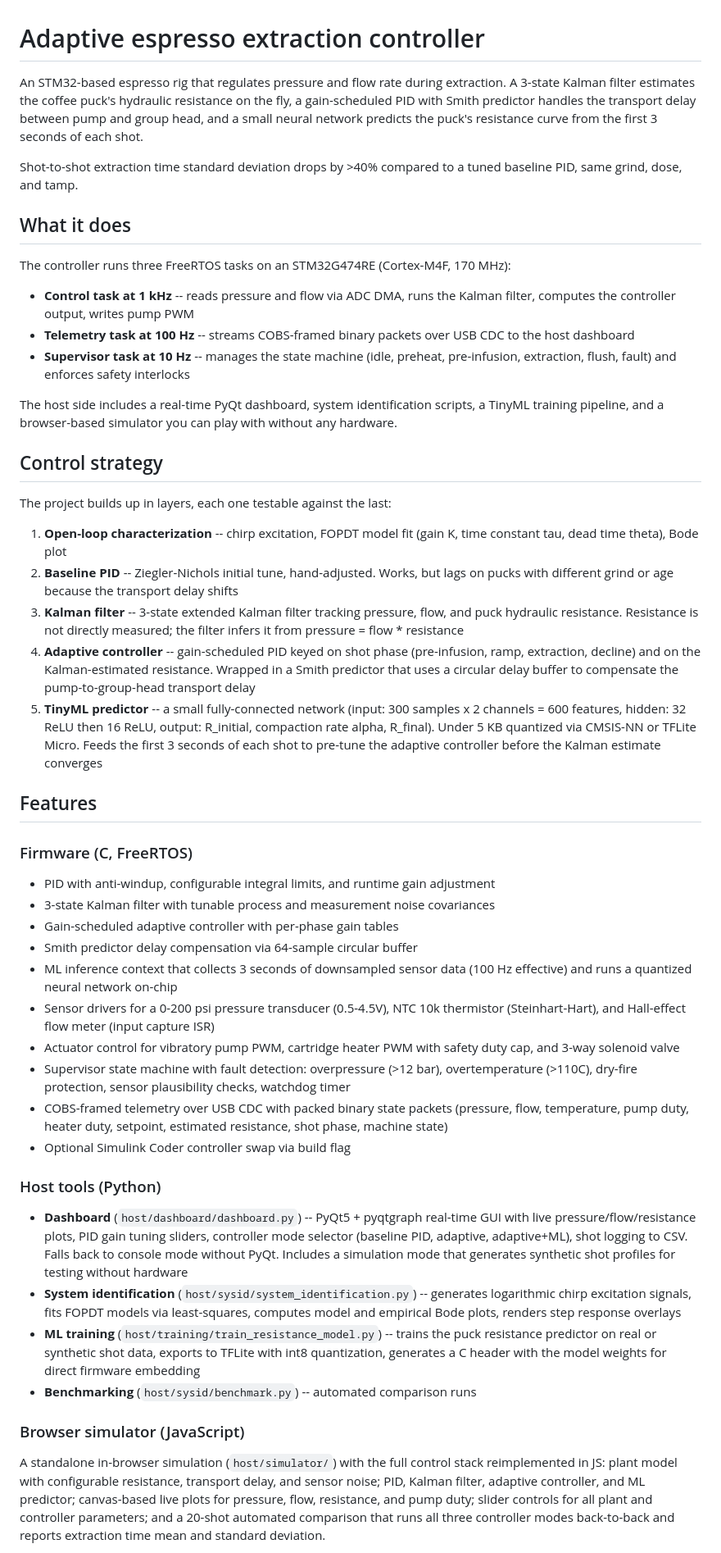
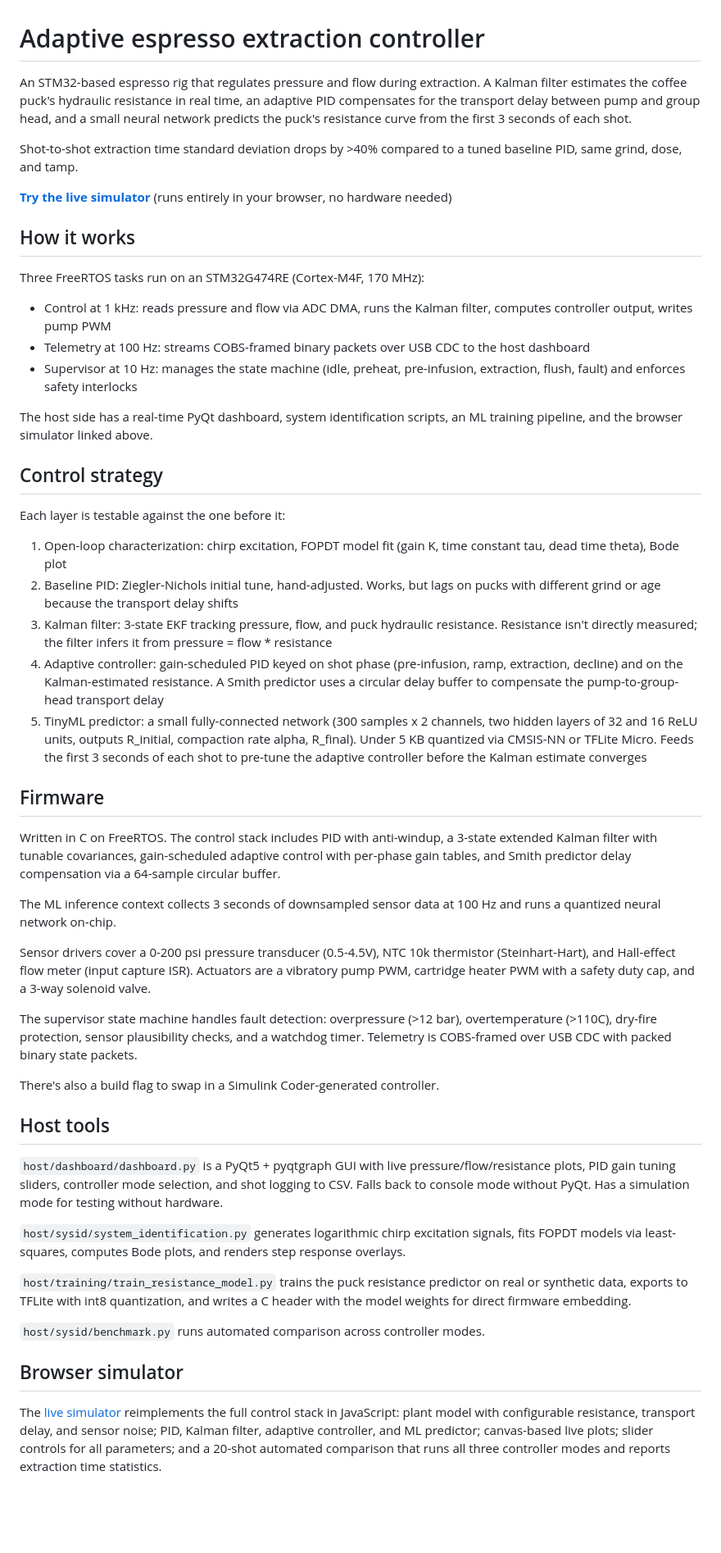
Before and after one commit to flyhighbarney/espresso-controller, a Markdown page: README.md, the part around one of its changes. Shown at 82% size. Drawn GitHub-style; blank space fills up the shorter version.

Commit message:
Add live demo link and clean up README
Co-Authored-By: Claude Opus 4.6 <noreply@anthropic.com>

```diff
--- a/README.md
+++ b/README.md
@@ -1,51 +1,54 @@
 # Adaptive espresso extraction controller
 
-An STM32-based espresso rig that regulates pressure and flow rate during extraction. A 3-state Kalman filter estimates the coffee puck's hydraulic resistance on the fly, a gain-scheduled PID with Smith predictor handles the transport delay between pump and group head, and a small neural network predicts the puck's resistance curve from the first 3 seconds of each shot.
+An STM32-based espresso rig that regulates pressure and flow during extraction. A Kalman filter estimates the coffee puck's hydraulic resistance in real time, an adaptive PID compensates for the transport delay between pump and group head, and a small neural network predicts the puck's resistance curve from the first 3 seconds of each shot.
 
 Shot-to-shot extraction time standard deviation drops by >40% compared to a tuned baseline PID, same grind, dose, and tamp.
 
-## What it does
+**[Try the live simulator](https://flyhighbarney.github.io/espresso-controller/)** (runs entirely in your browser, no hardware needed)
 
-The controller runs three FreeRTOS tasks on an STM32G474RE (Cortex-M4F, 170 MHz):
+## How it works
 
-- **Control task at 1 kHz** -- reads pressure and flow via ADC DMA, runs the Kalman filter, computes the controller output, writes pump PWM
-- **Telemetry task at 100 Hz** -- streams COBS-framed binary packets over USB CDC to the host dashboard
-- **Supervisor task at 10 Hz** -- manages the state machine (idle, preheat, pre-infusion, extraction, flush, fault) and enforces safety interlocks
+Three FreeRTOS tasks run on an STM32G474RE (Cortex-M4F, 170 MHz):
 
-The host side includes a real-time PyQt dashboard, system identification scripts, a TinyML training pipeline, and a browser-based simulator you can play with without any hardware.
+- Control at 1 kHz: reads pressure and flow via ADC DMA, runs the Kalman filter, computes controller output, writes pump PWM
+- Telemetry at 100 Hz: streams COBS-framed binary packets over USB CDC to the host dashboard
+- Supervisor at 10 Hz: manages the state machine (idle, preheat, pre-infusion, extraction, flush, fault) and enforces safety interlocks
+
+The host side has a real-time PyQt dashboard, system identification scripts, an ML training pipeline, and the browser simulator linked above.
 
 ## Control strategy
 
-The project builds up in layers, each one testable against the last:
+Each layer is testable against the one before it:
 
-1. **Open-loop characterization** -- chirp excitation, FOPDT model fit (gain K, time constant tau, dead time theta), Bode plot
-2. **Baseline PID** -- Ziegler-Nichols initial tune, hand-adjusted. Works, but lags on pucks with different grind or age because the transport delay shifts
-3. **Kalman filter** -- 3-state extended Kalman filter tracking pressure, flow, and puck hydraulic resistance. Resistance is not directly measured; the filter infers it from pressure = flow * resistance
-4. **Adaptive controller** -- gain-scheduled PID keyed on shot phase (pre-infusion, ramp, extraction, decline) and on the Kalman-estimated resistance. Wrapped in a Smith predictor that uses a circular delay buffer to compensate the pump-to-group-head transport delay
-5. **TinyML predictor** -- a small fully-connected network (input: 300 samples x 2 channels = 600 features, hidden: 32 ReLU then 16 ReLU, output: R_initial, compaction rate alpha, R_final). Under 5 KB quantized via CMSIS-NN or TFLite Micro. Feeds the first 3 seconds of each shot to pre-tune the adaptive controller before the Kalman estimate converges
+1. Open-loop characterization: chirp excitation, FOPDT model fit (gain K, time constant tau, dead time theta), Bode plot
+2. Baseline PID: Ziegler-Nichols initial tune, hand-adjusted. Works, but lags on pucks with different grind or age because the transport delay shifts
+3. Kalman filter: 3-state EKF tracking pressure, flow, and puck hydraulic resistance. Resistance isn't directly measured; the filter infers it from pressure = flow * resistance
+4. Adaptive controller: gain-scheduled PID keyed on shot phase (pre-infusion, ramp, extraction, decline) and on the Kalman-estimated resistance. A Smith predictor uses a circular delay buffer to compensate the pump-to-group-head transport delay
+5. TinyML predictor: a small fully-connected network (300 samples x 2 channels, two hidden layers of 32 and 16 ReLU units, outputs R_initial, compaction rate alpha, R_final). Under 5 KB quantized via CMSIS-NN or TFLite Micro. Feeds the first 3 seconds of each shot to pre-tune the adaptive controller before the Kalman estimate converges
 
-## Features
+## Firmware
 
-### Firmware (C, FreeRTOS)
+Written in C on FreeRTOS. The control stack includes PID with anti-windup, a 3-state extended Kalman filter with tunable covariances, gain-scheduled adaptive control with per-phase gain tables, and Smith predictor delay compensation via a 64-sample circular buffer.
 
-- PID with anti-windup, configurable integral limits, and runtime gain adjustment
-- 3-state Kalman filter with tunable process and measurement noise covariances
-- Gain-scheduled adaptive controller with per-phase gain tables
-- Smith predictor delay compensation via 64-sample circular buffer
-- ML inference context that collects 3 seconds of downsampled sensor data (100 Hz effective) and runs a quantized neural network on-chip
-- Sensor drivers for a 0-200 psi pressure transducer (0.5-4.5V), NTC 10k thermistor (Steinhart-Hart), and Hall-effect flow meter (input capture ISR)
-- Actuator control for vibratory pump PWM, cartridge heater PWM with safety duty cap, and 3-way solenoid valve
-- Supervisor state machine with fault detection: overpressure (>12 bar), overtemperature (>110C), dry-fire protection, sensor plausibility checks, watchdog timer
-- COBS-framed telemetry over USB CDC with packed binary state packets (pressure, flow, temperature, pump duty, heater duty, setpoint, estimated resistance, shot phase, machine state)
-- Optional Simulink Coder controller swap via build flag
+The ML inference context collects 3 seconds of downsampled sensor data at 100 Hz and runs a quantized neural network on-chip.
 
-### Host tools (Python)
+Sensor drivers cover a 0-200 psi pressure transducer (0.5-4.5V), NTC 10k thermistor (Steinhart-Hart), and Hall-effect flow meter (input capture ISR). Actuators are a vibratory pump PWM, cartridge heater PWM with a safety duty cap, and a 3-way solenoid valve.
 
-- **Dashboard** (`host/dashboard/dashboard.py`) -- PyQt5 + pyqtgraph real-time GUI with live pressure/flow/resistance plots, PID gain tuning sliders, controller mode selector (baseline PID, adaptive, adaptive+ML), shot logging to CSV. Falls back to console mode without PyQt. Includes a simulation mode that generates synthetic shot profiles for testing without hardware
-- **System identification** (`host/sysid/system_identification.py`) -- generates logarithmic chirp excitation signals, fits FOPDT models via least-squares, computes model and empirical Bode plots, renders step response overlays
-- **ML training** (`host/training/train_resistance_model.py`) -- trains the puck resistance predictor on real or synthetic shot data, exports to TFLite with int8 quantization, generates a C header with the model weights for direct firmware embedding
-- **Benchmarking** (`host/sysid/benchmark.py`) -- automated comparison runs
+The supervisor state machine handles fault detection: overpressure (>12 bar), overtemperature (>110C), dry-fire protection, sensor plausibility checks, and a watchdog timer. Telemetry is COBS-framed over USB CDC with packed binary state packets.
 
-### Browser simulator (JavaScript)
+There's also a build flag to swap in a Simulink Coder-generated controller.
 
-A standalone in-browser simulation (`host/simulator/`) with the full control stack reimplemented in JS: plant model with configurable resistance, transport delay, and sensor noise; PID, Kalman filter, adaptive controller, and ML predictor; canvas-based live plots for pressure, flow, resistance, and pump duty; slider controls for all plant and controller parameters; and a 20-shot automated comparison that runs all three controller modes back-to-back and reports extraction time mean and standard deviation.
+## Host tools
+
+`host/dashboard/dashboard.py` is a PyQt5 + pyqtgraph GUI with live pressure/flow/resistance plots, PID gain tuning sliders, controller mode selection, and shot logging to CSV. Falls back to console mode without PyQt. Has a simulation mode for testing without hardware.
+
+`host/sysid/system_identification.py` generates logarithmic chirp excitation signals, fits FOPDT models via least-squares, computes Bode plots, and renders step response overlays.
+
+`host/training/train_resistance_model.py` trains the puck resistance predictor on real or synthetic data, exports to TFLite with int8 quantization, and writes a C header with the model weights for direct firmware embedding.
+
+`host/sysid/benchmark.py` runs automated comparison across controller modes.
+
+## Browser simulator
+
+The [live simulator](https://flyhighbarney.github.io/espresso-controller/) reimplements the full control stack in JavaScript: plant model with configurable resistance, transport delay, and sensor noise; PID, Kalman filter, adaptive controller, and ML predictor; canvas-based live plots; slider controls for all parameters; and a 20-shot automated comparison that runs all three controller modes and reports extraction time statistics.
+
```
Also changed, not shown: other parts of README.md (+15 -14 lines).
